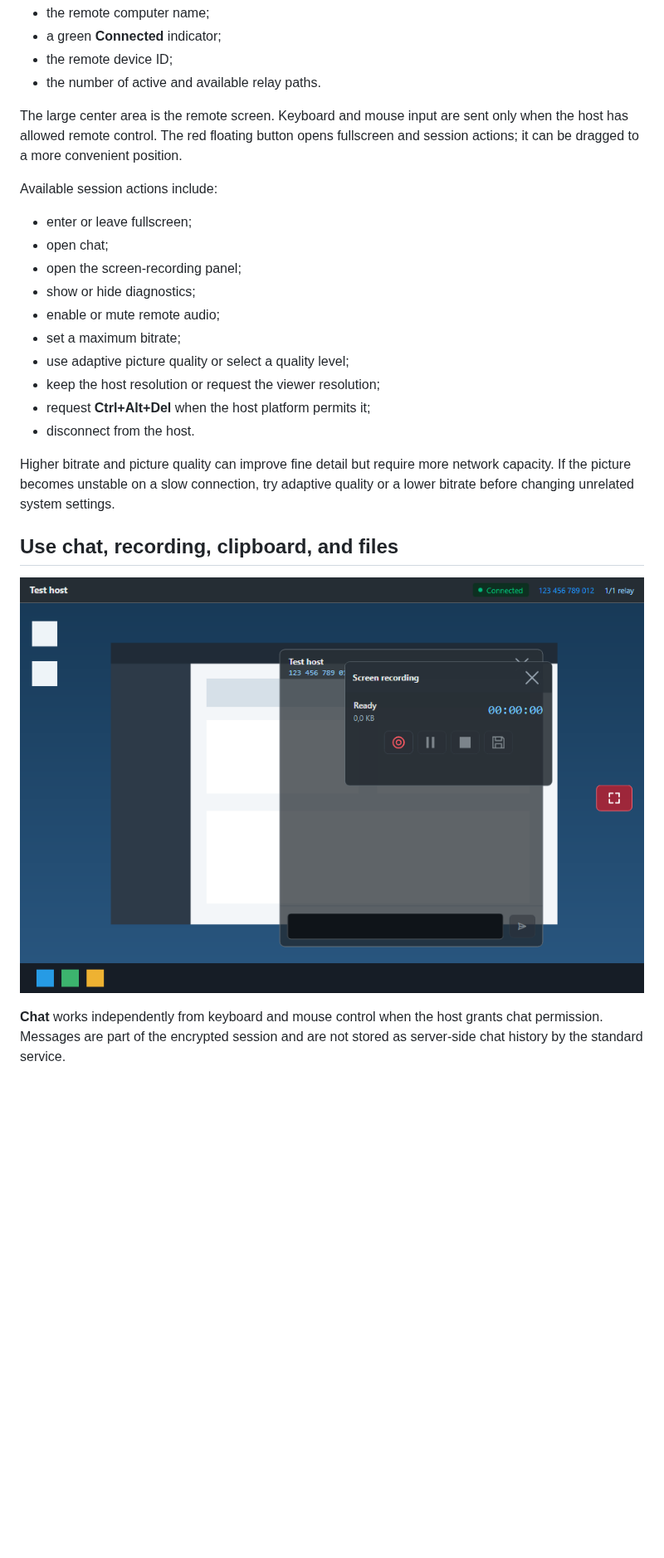
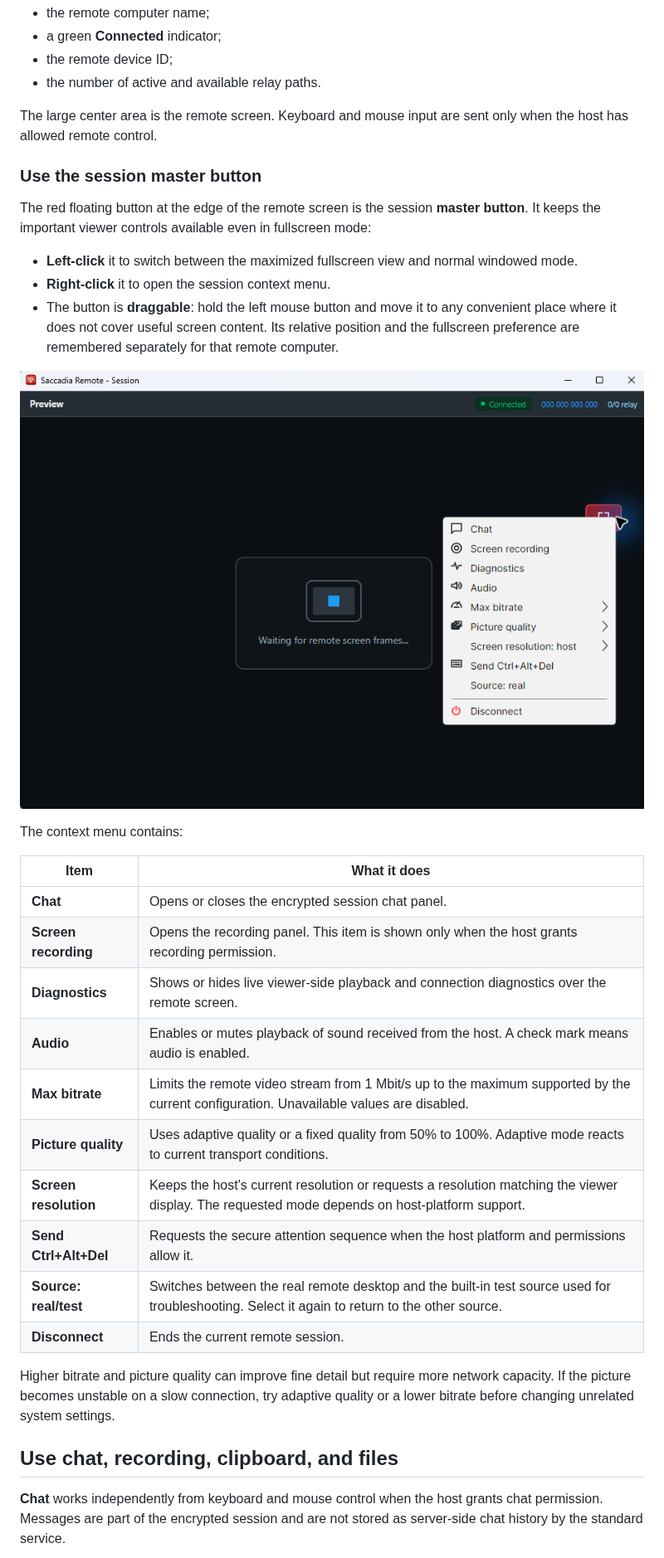
Before and after one commit to Saccadia-Remote/Saccadia-Remote-Public, a Markdown page: USER-GUIDE.md, the part around one of its changes. Shown at 83% size. GitHub-like rendering; pictures changed too: assets/user-guide/remote-session-master-menu.png (added), assets/user-guide/remote-session-tools.png (deleted); blank space fills up the shorter version.

Commit message:
Document remote session controls

```diff
--- a/USER-GUIDE.md
+++ b/USER-GUIDE.md
@@ -183,21 +183,35 @@ The session header shows:
 - the number of active and available relay paths.
 
 The large center area is the remote screen. Keyboard and mouse input are sent only when the host has
-allowed remote control. The red floating button opens fullscreen and session actions; it can be
-dragged to a more convenient position.
+allowed remote control.
 
-Available session actions include:
+### Use the session master button
 
-- enter or leave fullscreen;
-- open chat;
-- open the screen-recording panel;
-- show or hide diagnostics;
-- enable or mute remote audio;
-- set a maximum bitrate;
-- use adaptive picture quality or select a quality level;
-- keep the host resolution or request the viewer resolution;
-- request **Ctrl+Alt+Del** when the host platform permits it;
-- disconnect from the host.
+The red floating button at the edge of the remote screen is the session **master button**. It keeps
+the important viewer controls available even in fullscreen mode:
+
+- **Left-click** it to switch between the maximized fullscreen view and normal windowed mode.
+- **Right-click** it to open the session context menu.
+- The button is **draggable**: hold the left mouse button and move it to any convenient place where
+  it does not cover useful screen content. Its relative position and the fullscreen preference are
+  remembered separately for that remote computer.
+
+![Session master button and context menu](assets/user-guide/remote-session-master-menu.png)
+
+The context menu contains:
+
+| Item | What it does |
+| --- | --- |
+| **Chat** | Opens or closes the encrypted session chat panel. |
+| **Screen recording** | Opens the recording panel. This item is shown only when the host grants recording permission. |
+| **Diagnostics** | Shows or hides live viewer-side playback and connection diagnostics over the remote screen. |
+| **Audio** | Enables or mutes playback of sound received from the host. A check mark means audio is enabled. |
+| **Max bitrate** | Limits the remote video stream from 1 Mbit/s up to the maximum supported by the current configuration. Unavailable values are disabled. |
+| **Picture quality** | Uses adaptive quality or a fixed quality from 50% to 100%. Adaptive mode reacts to current transport conditions. |
+| **Screen resolution** | Keeps the host's current resolution or requests a resolution matching the viewer display. The requested mode depends on host-platform support. |
+| **Send Ctrl+Alt+Del** | Requests the secure attention sequence when the host platform and permissions allow it. |
+| **Source: real/test** | Switches between the real remote desktop and the built-in test source used for troubleshooting. Select it again to return to the other source. |
+| **Disconnect** | Ends the current remote session. |
 
 Higher bitrate and picture quality can improve fine detail but require more network capacity. If the
 picture becomes unstable on a slow connection, try adaptive quality or a lower bitrate before
@@ -205,8 +219,6 @@ changing unrelated system settings.
 
 ## Use chat, recording, clipboard, and files
 
-![Session chat and screen-recording controls](assets/user-guide/remote-session-tools.png)
-
 **Chat** works independently from keyboard and mouse control when the host grants chat permission.
 Messages are part of the encrypted session and are not stored as server-side chat history by the
 standard service.
```
Also changed, not shown: other parts of USER-GUIDE.md (+10 -4 lines), assets/user-guide/remote-session-chat.png (added), assets/user-guide/remote-session-recording.png (added), assets/user-guide/settings.png.
